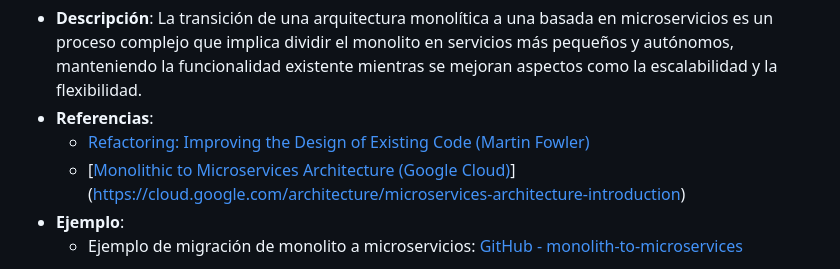
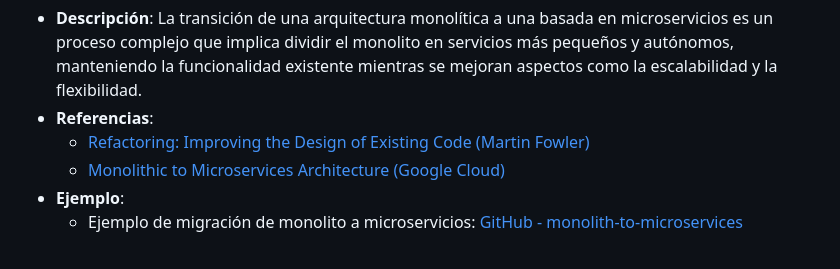
Before and after one commit to gmacastil/curso-micros-cloudnative, a Markdown page: README.md, the part around the change. Rendered like a GitHub page.

```diff
--- a/README.md
+++ b/README.md
@@ -51,7 +51,7 @@
    - **Descripción**: La transición de una arquitectura monolítica a una basada en microservicios es un proceso complejo que implica dividir el monolito en servicios más pequeños y autónomos, manteniendo la funcionalidad existente mientras se mejoran aspectos como la escalabilidad y la flexibilidad.
    - **Referencias**:
      - [Refactoring: Improving the Design of Existing Code (Martin Fowler)](https://martinfowler.com/books/refactoring.html)
-     - [[Monolithic to Microservices Architecture (Google Cloud)](https://cloud.google.com/architecture/monolithic-to-microservices-architecture)](https://cloud.google.com/architecture/microservices-architecture-introduction)
+     - [Monolithic to Microservices Architecture (Google Cloud)](https://cloud.google.com/architecture/microservices-architecture-introduction)
    - **Ejemplo**:
      - Ejemplo de migración de monolito a microservicios: [GitHub - monolith-to-microservices](https://github.com/SaraLerma/Monolith-To-Microservices)
 
```
